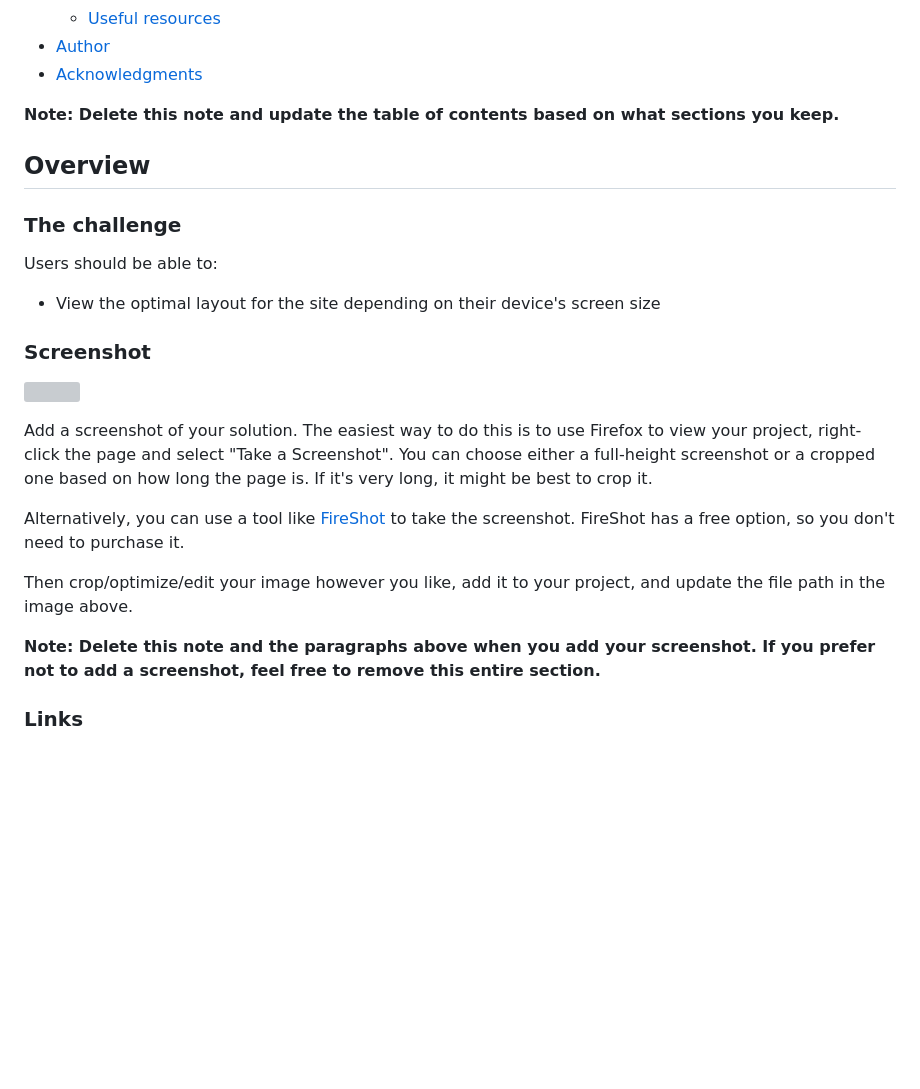
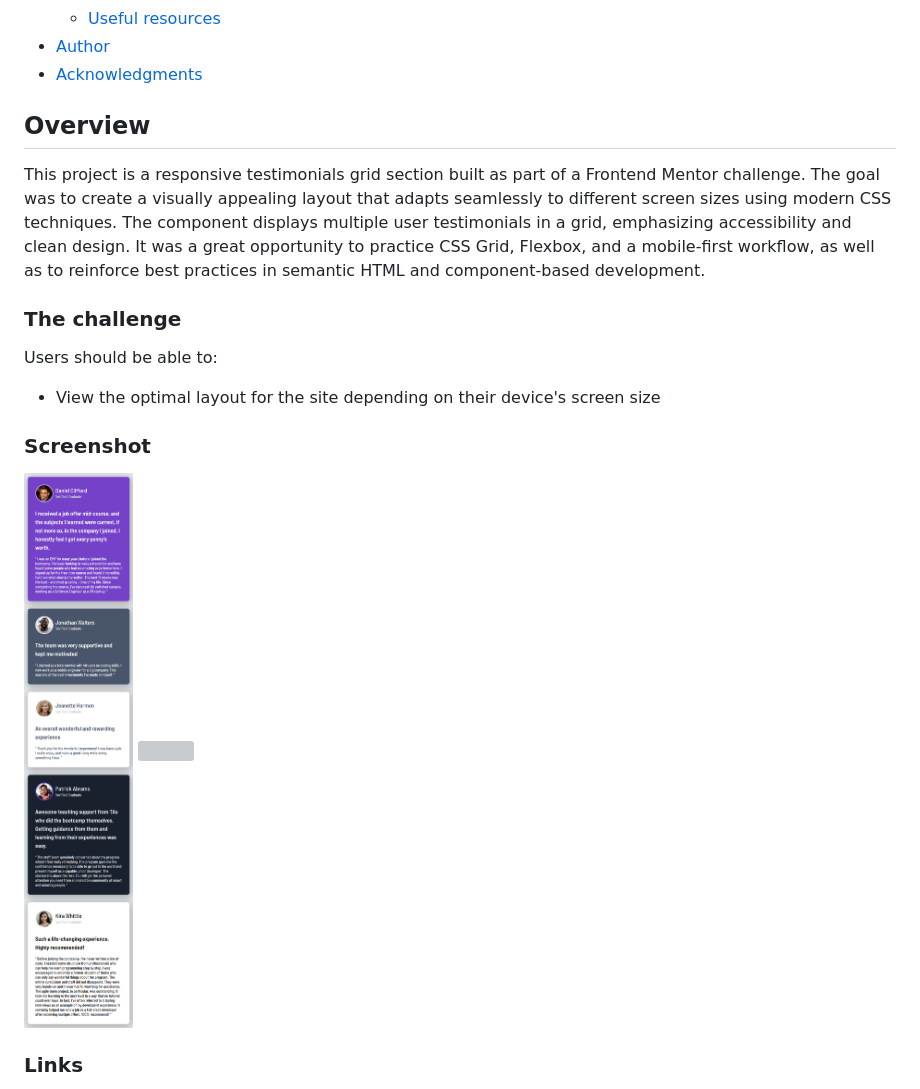
Before and after one commit to remainhumble/Testimonials-grid-section, a Markdown page: README-template.md, the part around the change. GitHub-like rendering; pictures changed too: mobile-view.png (added); blank space fills up the shorter version; grey boxes are pictures that could not be loaded.

Commit message:
desktop adjustment

```diff
--- a/README-template.md
+++ b/README-template.md
@@ -16,9 +16,10 @@ This is a solution to the [Testimonials grid section challenge on Frontend Mento
 - [Author](#author)
 - [Acknowledgments](#acknowledgments)
 
-**Note: Delete this note and update the table of contents based on what sections you keep.**
+
 
 ## Overview
+This project is a responsive testimonials grid section built as part of a Frontend Mentor challenge. The goal was to create a visually appealing layout that adapts seamlessly to different screen sizes using modern CSS techniques. The component displays multiple user testimonials in a grid, emphasizing accessibility and clean design. It was a great opportunity to practice CSS Grid, Flexbox, and a mobile-first workflow, as well as to reinforce best practices in semantic HTML and component-based development.
 
 ### The challenge
 
@@ -28,15 +29,8 @@ Users should be able to:
 
 ### Screenshot
 
-![](./screenshot.jpg)
-
-Add a screenshot of your solution. The easiest way to do this is to use Firefox to view your project, right-click the page and select "Take a Screenshot". You can choose either a full-height screenshot or a cropped one based on how long the page is. If it's very long, it might be best to crop it.
-
-Alternatively, you can use a tool like [FireShot](https://getfireshot.com/) to take the screenshot. FireShot has a free option, so you don't need to purchase it.
-
-Then crop/optimize/edit your image however you like, add it to your project, and update the file path in the image above.
-
-**Note: Delete this note and the paragraphs above when you add your screenshot. If you prefer not to add a screenshot, feel free to remove this entire section.**
+![](./mobile-view.png)
+![](./desktop-view.png)
 
 ### Links
 
```
Also changed, not shown: 4 other files.
